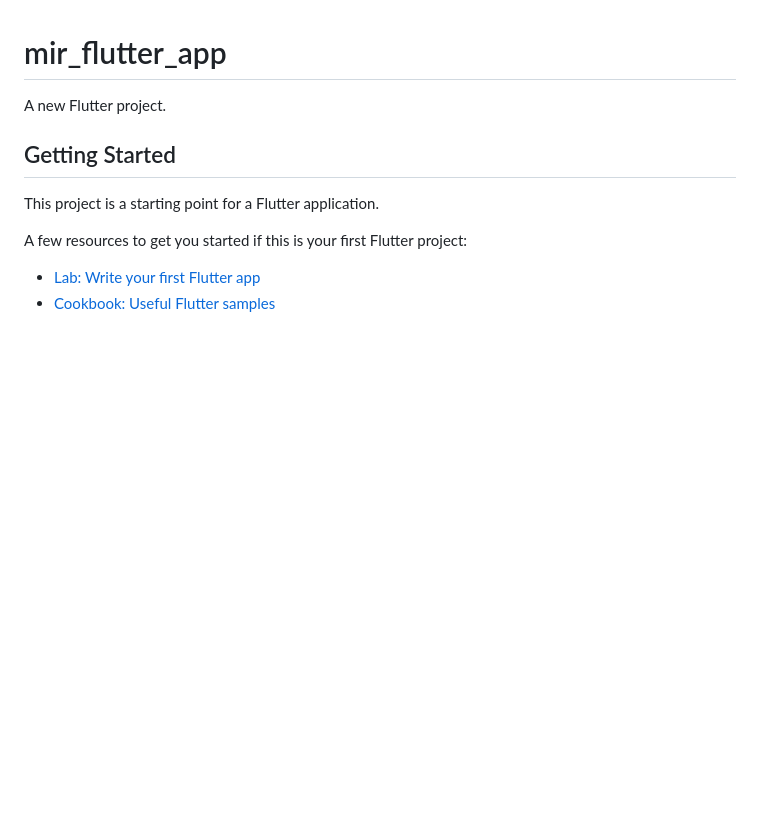
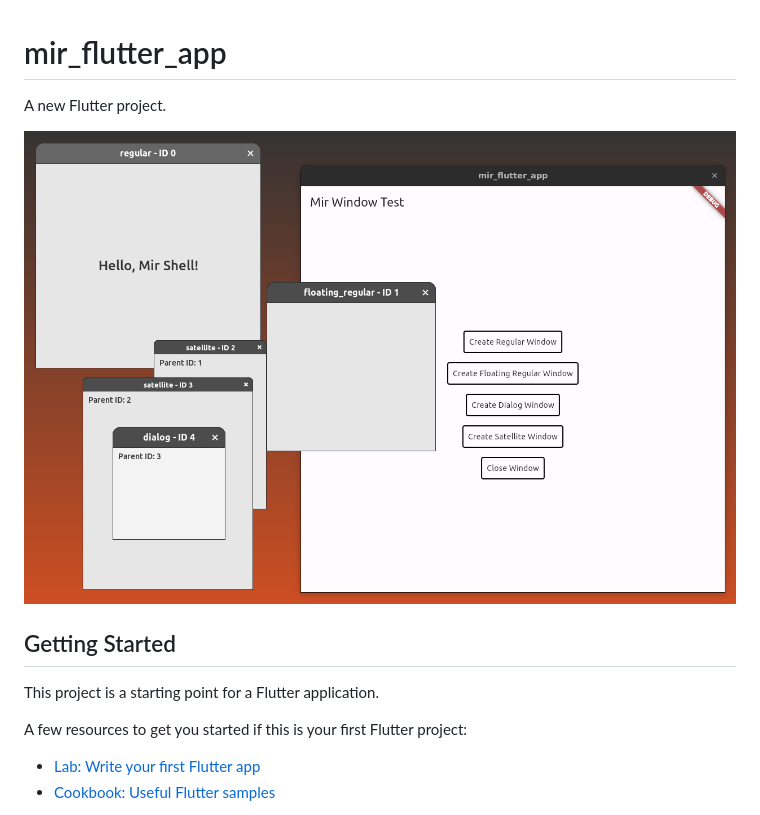
Before and after one commit to hbatagelo/mir_flutter_app, a Markdown page: README.md, the part around the change. GitHub-like rendering; pictures changed too: screenshot.png (added); blank space fills up the shorter version.

```diff
--- a/README.md
+++ b/README.md
@@ -1,6 +1,8 @@
 # mir_flutter_app
 
 A new Flutter project.
+
+![teaser](screenshot.png)
 
 ## Getting Started
 
```
Also changed, not shown: 2 other files.
